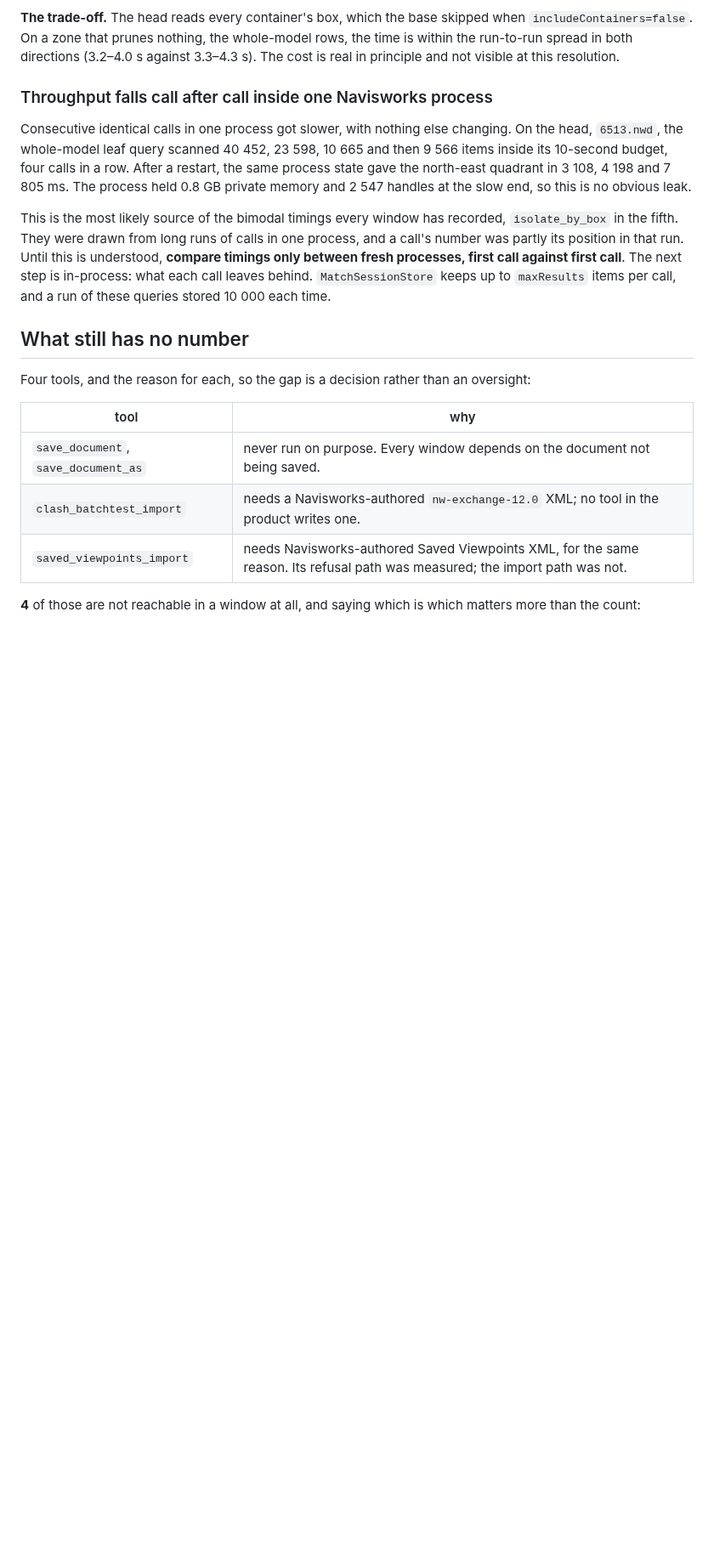
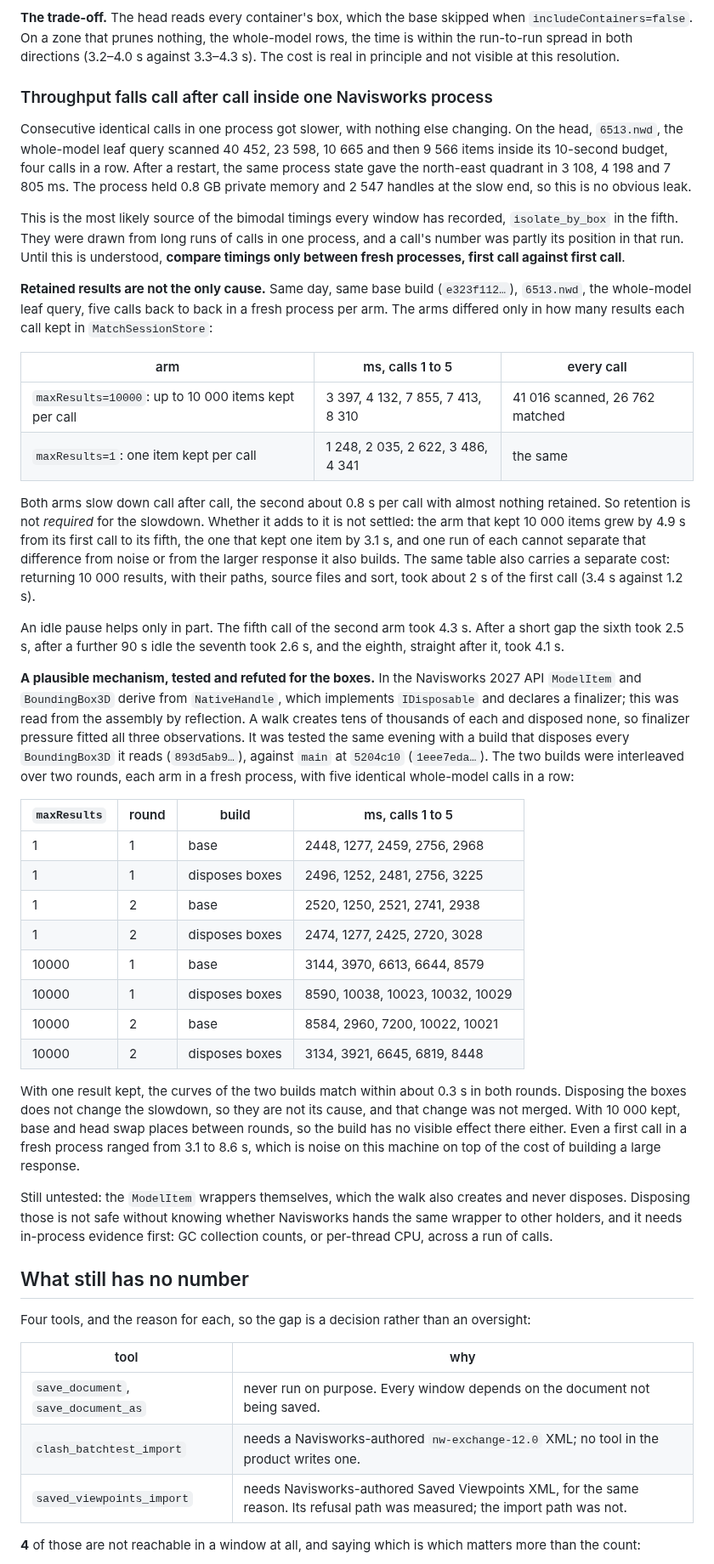
Before and after one commit to mikhalchankasm/NavisWorksMaster, a Markdown page: docs/MCP_TOOL_BASELINE.md, the part around the change. Shown at 85% size. Rendered like a GitHub page; blank space fills up the shorter version.

Commit message:
docs: retained results are not required for the call-after-call slowdown (#61)
* docs: retained results are not what slows a host call after call

Two arms on the rig, fresh process each, five identical whole-model queries. Keeping
10 000 results per call and keeping one both slow down call after call; the second arm
adds about 0.8 s per call with almost nothing retained. An idle pause recovers only part.

Recorded with a hypothesis to test rather than a conclusion: ModelItem and BoundingBox3D
derive from NativeHandle, which is IDisposable with a finalizer, and a model walk
creates tens of thousands and disposes none. Also recorded: returning 10 000 results
costs about 2 s of a first call.

Co-Authored-By: Claude Opus 5.5 <noreply@anthropic.com>

* docs: retention is not required for the slowdown; whether it adds to it is open

Review on #61: the one-item arm shows retention is not necessary for the slowdown, not
that it contributes nothing. The 10 000-item arm grew by 4.9 s over five calls, the
one-item arm by 3.1 s, and one run of each cannot separate that difference.

Co-Authored-By: Claude Opus 5.5 <noreply@anthropic.com>

* docs: disposing bounding boxes does not change the slowdown

Tested the finalizer hypothesis with a build that disposes every BoundingBox3D it reads,
interleaved with main over two rounds, fresh process per arm. With one result kept the
curves match within about 0.3 s; with 10 000 kept the builds swap places between rounds.
The boxes are not the cause, and the change is not being merged. ModelItem wrappers stay
untested, and they need in-process evidence before anyone disposes them.

Co-Authored-By: Claude Opus 5.5 <noreply@anthropic.com>

---------

Co-authored-by: Claude Opus 5.5 <noreply@anthropic.com>

```diff
--- a/docs/MCP_TOOL_BASELINE.md
+++ b/docs/MCP_TOOL_BASELINE.md
@@ -715,9 +715,60 @@ private memory and 2 547 handles at the slow end, so this is no obvious leak.
 This is the most likely source of the bimodal timings every window has recorded,
 `isolate_by_box` in the fifth. They were drawn from long runs of calls in one process, and
 a call's number was partly its position in that run. Until this is understood, **compare
-timings only between fresh processes, first call against first call**. The next step is
-in-process: what each call leaves behind. `MatchSessionStore` keeps up to `maxResults`
-items per call, and a run of these queries stored 10 000 each time.
+timings only between fresh processes, first call against first call**.
+
+**Retained results are not the only cause.** Same day, same base build (`e323f112…`),
+`6513.nwd`, the whole-model leaf query, five calls back to back in a fresh process per
+arm. The arms differed only in how many results each call kept in `MatchSessionStore`:
+
+| arm | ms, calls 1 to 5 | every call |
+| --- | --- | --- |
+| `maxResults=10000`: up to 10 000 items kept per call | 3 397, 4 132, 7 855, 7 413, 8 310 | 41 016 scanned, 26 762 matched |
+| `maxResults=1`: one item kept per call | 1 248, 2 035, 2 622, 3 486, 4 341 | the same |
+
+Both arms slow down call after call, the second about 0.8 s per call with almost nothing
+retained. So retention is not *required* for the slowdown. Whether it adds to it is not
+settled: the arm that kept 10 000 items grew by 4.9 s from its first call to its fifth, the
+one that kept one item by 3.1 s, and one run of each cannot separate that difference from
+noise or from the larger response it also builds. The same table also carries a separate
+cost: returning 10 000 results, with their paths, source files and sort, took about 2 s
+of the first call (3.4 s against 1.2 s).
+
+An idle pause helps only in part. The fifth call of the second arm took 4.3 s. After a
+short gap the sixth took 2.5 s, after a further 90 s idle the seventh took 2.6 s, and the
+eighth, straight after it, took 4.1 s.
+
+**A plausible mechanism, tested and refuted for the boxes.** In the Navisworks 2027 API
+`ModelItem` and `BoundingBox3D` derive from `NativeHandle`, which implements `IDisposable`
+and declares a finalizer; this was read from the assembly by reflection. A walk creates
+tens of thousands of each and disposed none, so finalizer pressure fitted all three
+observations. It was tested the same evening with a build that disposes every
+`BoundingBox3D` it reads (`893d5ab9…`), against `main` at `5204c10` (`1eee7eda…`). The two
+builds were interleaved over two rounds, each arm in a fresh process, with five identical
+whole-model calls in a row:
+
+| `maxResults` | round | build | ms, calls 1 to 5 |
+| --- | --- | --- | --- |
+| 1 | 1 | base | 2448, 1277, 2459, 2756, 2968 |
+| 1 | 1 | disposes boxes | 2496, 1252, 2481, 2756, 3225 |
+| 1 | 2 | base | 2520, 1250, 2521, 2741, 2938 |
+| 1 | 2 | disposes boxes | 2474, 1277, 2425, 2720, 3028 |
+| 10000 | 1 | base | 3144, 3970, 6613, 6644, 8579 |
+| 10000 | 1 | disposes boxes | 8590, 10038, 10023, 10032, 10029 |
+| 10000 | 2 | base | 8584, 2960, 7200, 10022, 10021 |
+| 10000 | 2 | disposes boxes | 3134, 3921, 6645, 6819, 8448 |
+
+With one result kept, the curves of the two builds match within about 0.3 s in both rounds.
+Disposing the boxes does not change the slowdown, so they are not its cause, and that
+change was not merged. With 10 000 kept, base and head swap places between rounds, so the
+build has no visible effect there either. Even a first call in a fresh process ranged from
+3.1 to 8.6 s, which is noise on this machine on top of the cost of building a large
+response.
+
+Still untested: the `ModelItem` wrappers themselves, which the walk also creates and never
+disposes. Disposing those is not safe without knowing whether Navisworks hands the same
+wrapper to other holders, and it needs in-process evidence first: GC collection counts, or
+per-thread CPU, across a run of calls.
 
 ## What still has no number
 
```
